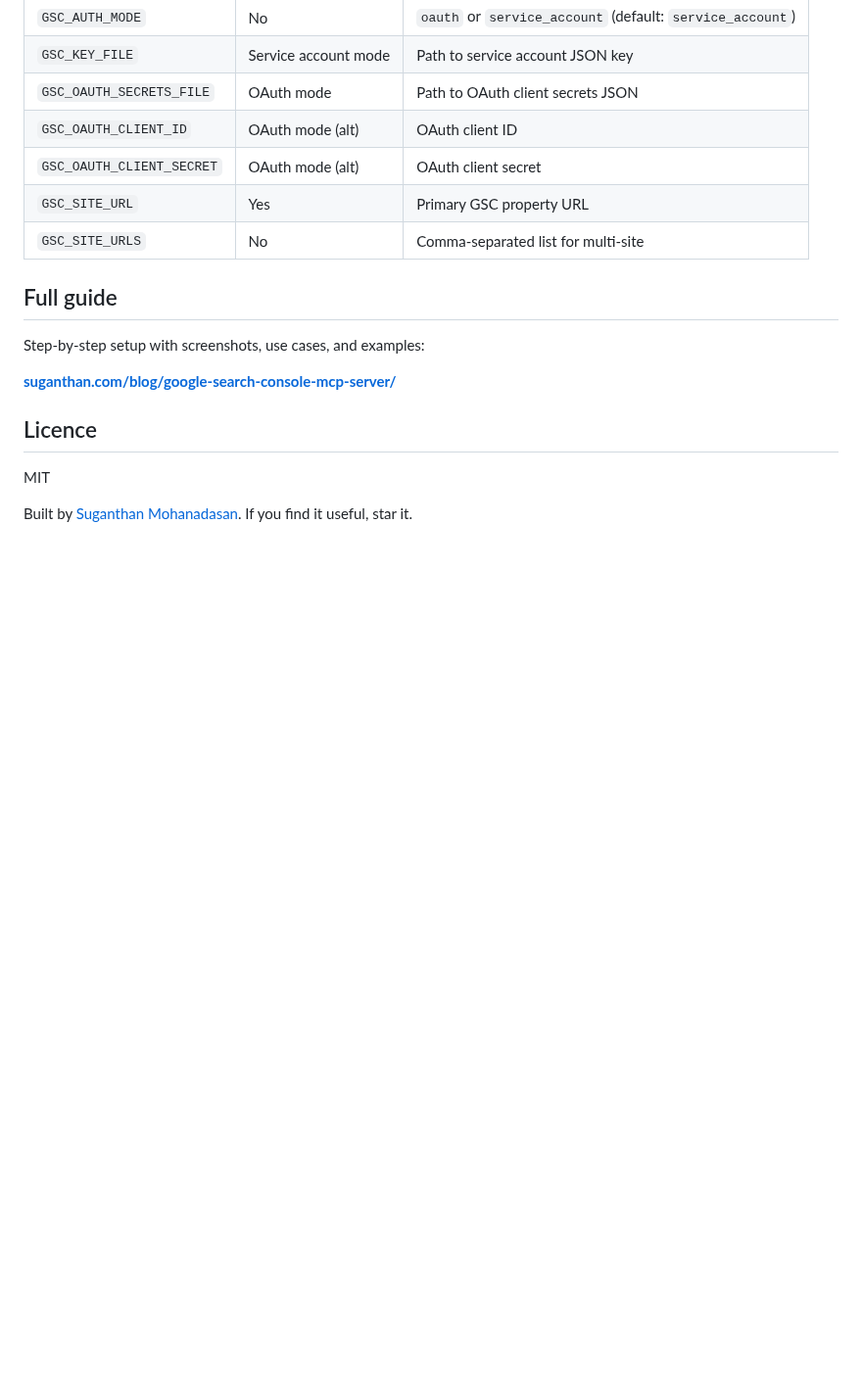
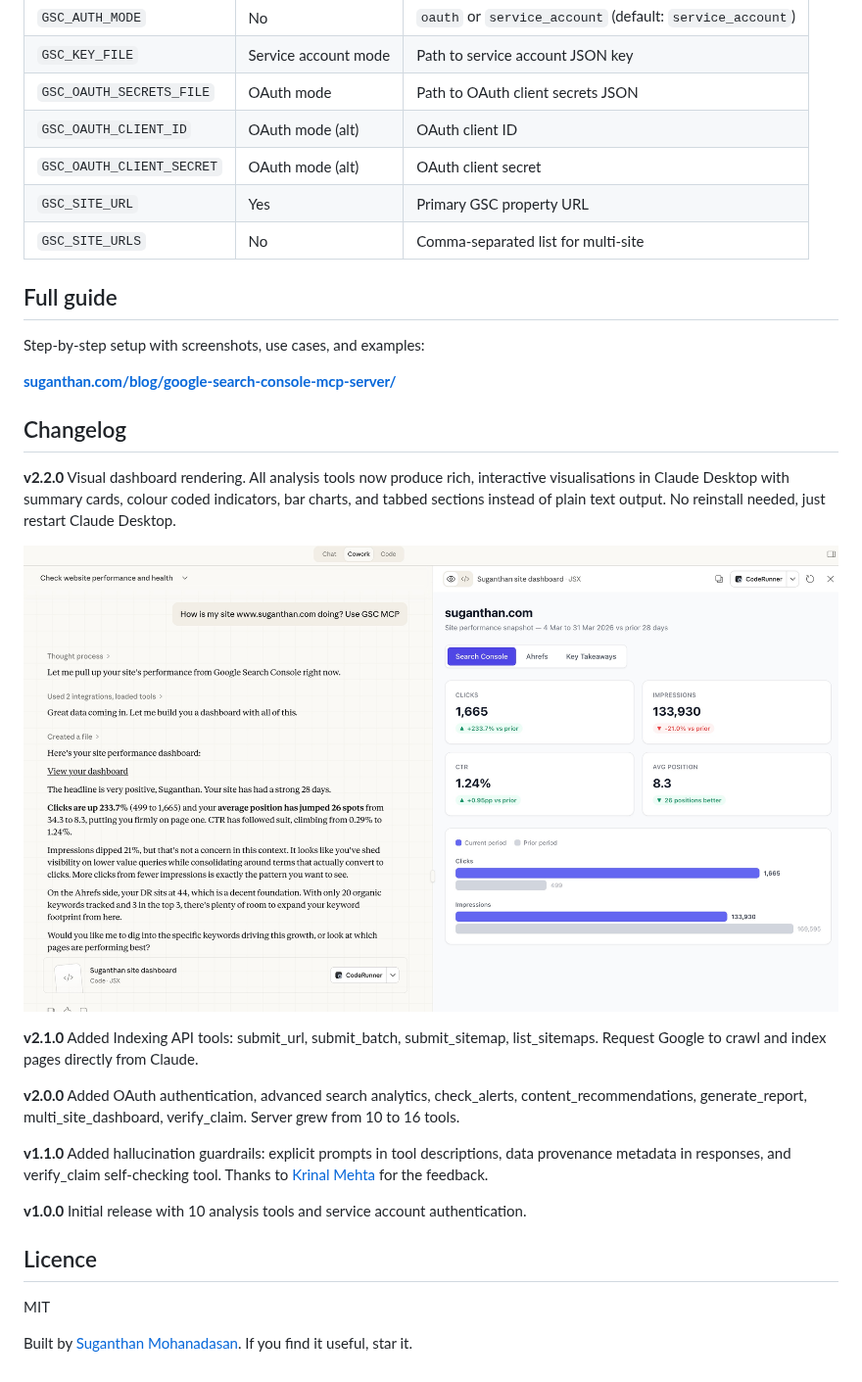
Before and after one commit to Suganthan-Mohanadasan/Suganthans-GSC-MCP, a Markdown page: README.md, the part around the change. Shown at 98% size. GitHub-like rendering; pictures changed too: screenshots/visual-dashboard.jpg (added); blank space fills up the shorter version.

Commit message:
Add changelog section to README with visual dashboard screenshot

```diff
--- a/README.md
+++ b/README.md
@@ -193,6 +193,20 @@ Step-by-step setup with screenshots, use cases, and examples:
 
 **[suganthan.com/blog/google-search-console-mcp-server/](https://suganthan.com/blog/google-search-console-mcp-server/)**
 
+## Changelog
+
+**v2.2.0** Visual dashboard rendering. All analysis tools now produce rich, interactive visualisations in Claude Desktop with summary cards, colour coded indicators, bar charts, and tabbed sections instead of plain text output. No reinstall needed, just restart Claude Desktop.
+
+![Visual dashboard rendering in Claude Desktop](screenshots/visual-dashboard.jpg)
+
+**v2.1.0** Added Indexing API tools: submit\_url, submit\_batch, submit\_sitemap, list\_sitemaps. Request Google to crawl and index pages directly from Claude.
+
+**v2.0.0** Added OAuth authentication, advanced search analytics, check\_alerts, content\_recommendations, generate\_report, multi\_site\_dashboard, verify\_claim. Server grew from 10 to 16 tools.
+
+**v1.1.0** Added hallucination guardrails: explicit prompts in tool descriptions, data provenance metadata in responses, and verify\_claim self-checking tool. Thanks to [Krinal Mehta](https://www.linkedin.com/in/krinal/) for the feedback.
+
+**v1.0.0** Initial release with 10 analysis tools and service account authentication.
+
 ## Licence
 
 MIT
```
